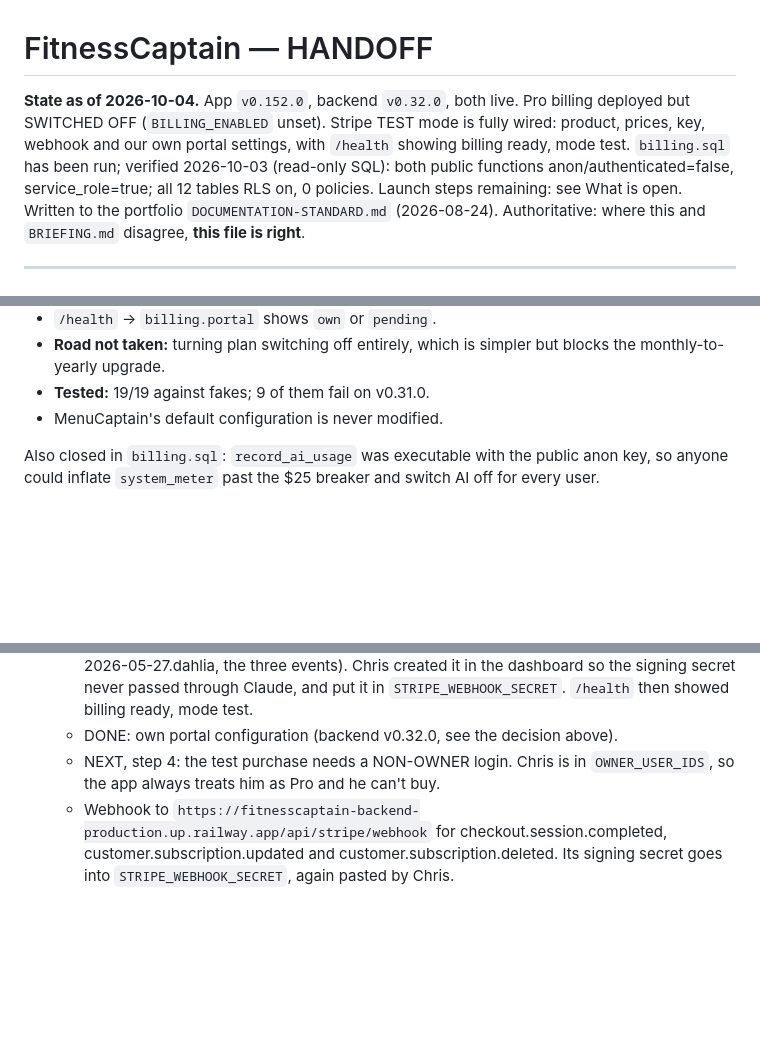
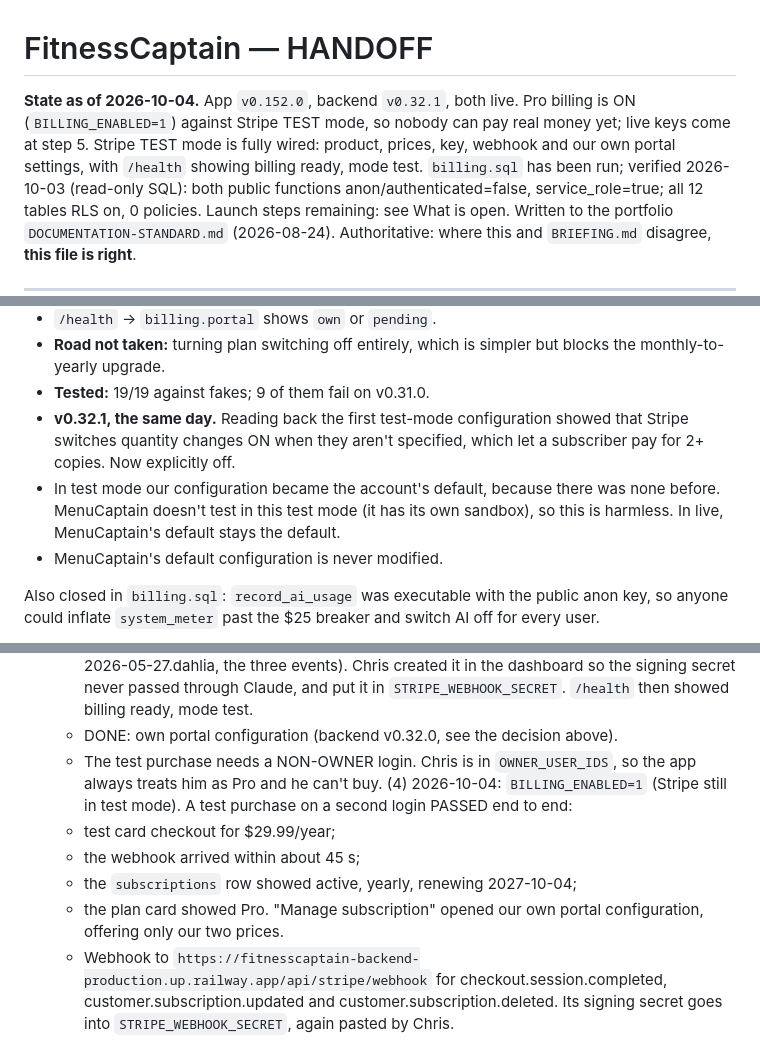
Before and after one commit to cgramlich/fitnesscaptain-app, a Markdown page: HANDOFF.md, 3 parts joined by grey strips. Drawn GitHub-style; blank space fills up the shorter version.

Commit message:
HANDOFF: test purchase passed end to end; billing on in test mode; v0.32.1
Co-Authored-By: Claude Opus 5.5 <noreply@anthropic.com>

```diff
--- a/HANDOFF.md
+++ b/HANDOFF.md
@@ -1,6 +1,6 @@
 # FitnessCaptain — HANDOFF
 
-**State as of 2026-10-04.** App `v0.152.0`, backend `v0.32.0`, both live. Pro billing deployed but SWITCHED OFF (`BILLING_ENABLED` unset). Stripe TEST mode is fully wired: product, prices, key, webhook and our own portal settings, with `/health` showing billing ready, mode test. `billing.sql` has been run; verified 2026-10-03 (read-only SQL): both public functions anon/authenticated=false, service_role=true; all 12 tables RLS on, 0 policies. Launch steps remaining: see What is open.
+**State as of 2026-10-04.** App `v0.152.0`, backend `v0.32.1`, both live. Pro billing is ON (`BILLING_ENABLED=1`) against Stripe TEST mode, so nobody can pay real money yet; live keys come at step 5. Stripe TEST mode is fully wired: product, prices, key, webhook and our own portal settings, with `/health` showing billing ready, mode test. `billing.sql` has been run; verified 2026-10-03 (read-only SQL): both public functions anon/authenticated=false, service_role=true; all 12 tables RLS on, 0 policies. Launch steps remaining: see What is open.
 Written to the portfolio `DOCUMENTATION-STANDARD.md` (2026-08-24). Authoritative: where this and
 `BRIEFING.md` disagree, **this file is right**.
 
@@ -257,6 +257,12 @@ MenuCaptain session (single-writer), not fixed from here.
 - **Road not taken:** turning plan switching off entirely, which is simpler but blocks the
   monthly-to-yearly upgrade.
 - **Tested:** 19/19 against fakes; 9 of them fail on v0.31.0.
+- **v0.32.1, the same day.** Reading back the first test-mode configuration showed that
+  Stripe switches quantity changes ON when they aren't specified, which let a subscriber pay
+  for 2+ copies. Now explicitly off.
+- In test mode our configuration became the account's default, because there was none
+  before. MenuCaptain doesn't test in this test mode (it has its own sandbox), so this is
+  harmless. In live, MenuCaptain's default stays the default.
 - MenuCaptain's default configuration is never modified.
 
 Also closed in `billing.sql`: `record_ai_usage` was executable with the public anon key, so
@@ -490,8 +496,15 @@ without logging anything, so the count never moves; `planned` belongs in the dep
     secret never passed through Claude, and put it in `STRIPE_WEBHOOK_SECRET`. `/health`
     then showed billing ready, mode test.
   - DONE: own portal configuration (backend v0.32.0, see the decision above).
-  - NEXT, step 4: the test purchase needs a NON-OWNER login. Chris is in
-    `OWNER_USER_IDS`, so the app always treats him as Pro and he can't buy.
+  - The test purchase needs a NON-OWNER login. Chris is in `OWNER_USER_IDS`, so the app
+    always treats him as Pro and he can't buy.
+  (4) 2026-10-04: `BILLING_ENABLED=1` (Stripe still in test mode). A test purchase on a
+  second login PASSED end to end:
+  - test card checkout for $29.99/year;
+  - the webhook arrived within about 45 s;
+  - the `subscriptions` row showed active, yearly, renewing 2027-10-04;
+  - the plan card showed Pro.
+  "Manage subscription" opened our own portal configuration, offering only our two prices.
   - Webhook to `https://fitnesscaptain-backend-production.up.railway.app/api/stripe/webhook`
     for checkout.session.completed, customer.subscription.updated and
     customer.subscription.deleted. Its signing secret goes into `STRIPE_WEBHOOK_SECRET`,
```
